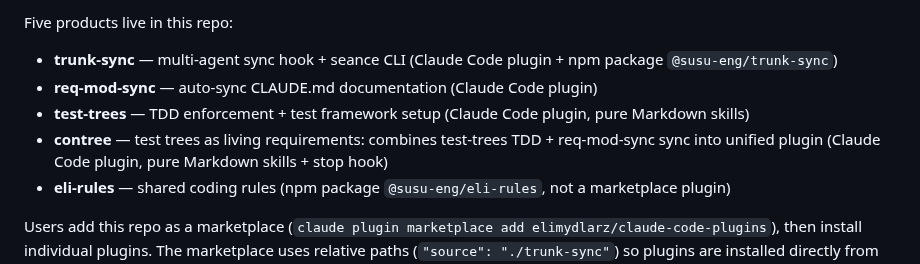
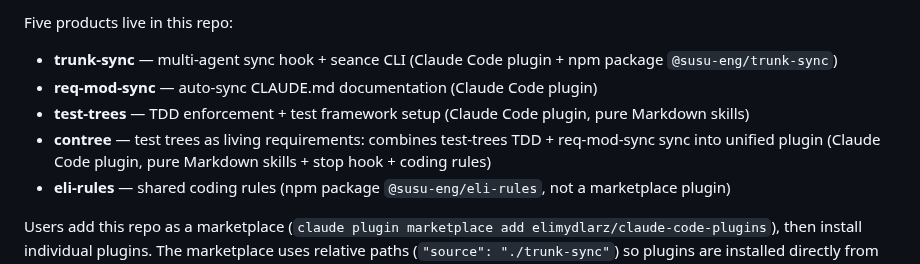
Before and after one commit to elimydlarz/claude-code-plugins, a Markdown page: CLAUDE.md, the part around the change. GitHub-like rendering.

Commit message:
auto(8ddafbf3): Incorporate eli-rules stuff into contree.
File: CLAUDE.md
Session: 8ddafbf3-143a-4d66-b829-9bdd264e1abe

```diff
--- a/CLAUDE.md
+++ b/CLAUDE.md
@@ -9,7 +9,7 @@ Five products live in this repo:
 - **trunk-sync** — multi-agent sync hook + seance CLI (Claude Code plugin + npm package `@susu-eng/trunk-sync`)
 - **req-mod-sync** — auto-sync CLAUDE.md documentation (Claude Code plugin)
 - **test-trees** — TDD enforcement + test framework setup (Claude Code plugin, pure Markdown skills)
-- **contree** — test trees as living requirements: combines test-trees TDD + req-mod-sync sync into unified plugin (Claude Code plugin, pure Markdown skills + stop hook)
+- **contree** — test trees as living requirements: combines test-trees TDD + req-mod-sync sync into unified plugin (Claude Code plugin, pure Markdown skills + stop hook + coding rules)
 - **eli-rules** — shared coding rules (npm package `@susu-eng/eli-rules`, not a marketplace plugin)
 
 Users add this repo as a marketplace (`claude plugin marketplace add elimydlarz/claude-code-plugins`), then install individual plugins. The marketplace uses relative paths (`"source": "./trunk-sync"`) so plugins are installed directly from this repo. eli-rules is distributed via npm, not the plugin marketplace.
```
